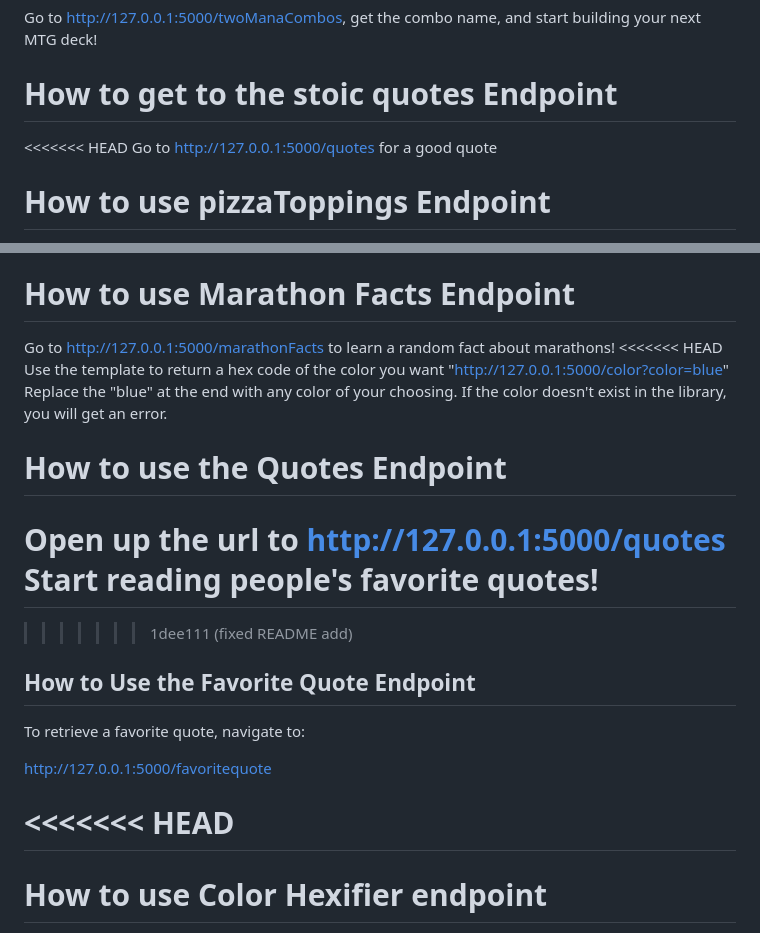
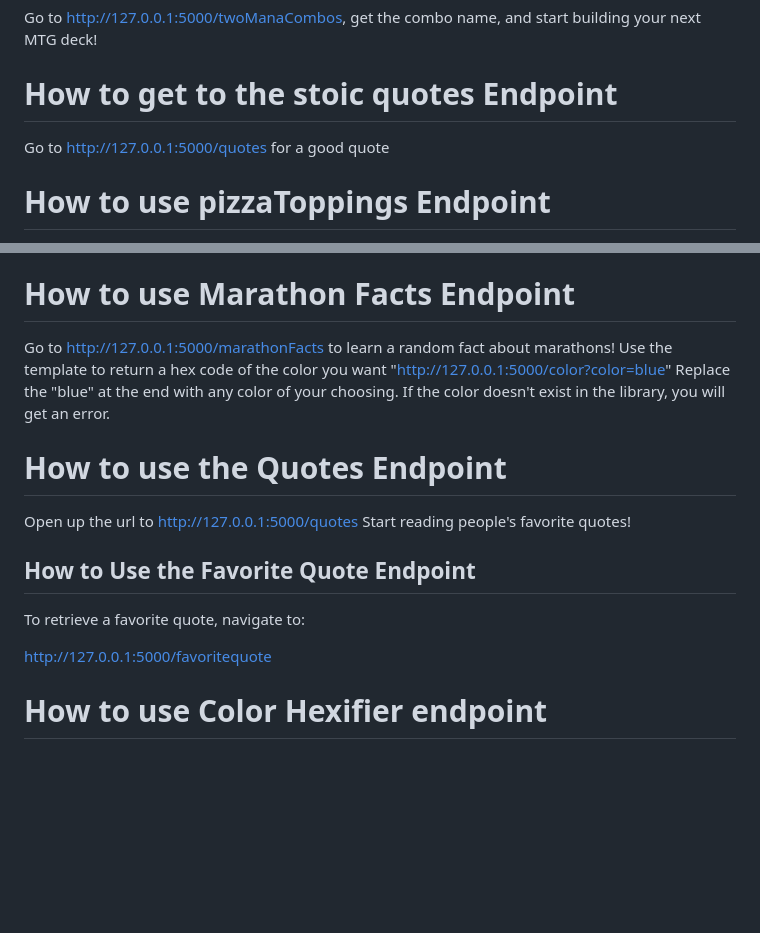
Before and after one commit to rikerevans360/class-api-selenium, a Markdown page: README.md, 2 parts joined by grey strips. Drawn GitHub-style; blank space fills up the shorter version.

Commit message:
Added to travel in app

```diff
--- a/README.md
+++ b/README.md
@@ -14,7 +14,6 @@ If you leave one of the variables empty, you will get an error.
 Go to http://127.0.0.1:5000/twoManaCombos, get the combo name, and start building your next MTG deck!
 
 # How to get to the stoic quotes Endpoint
-<<<<<<< HEAD
 Go to http://127.0.0.1:5000/quotes for a good quote
 
 # How to use pizzaToppings Endpoint
@@ -28,7 +27,6 @@ Go to http://127.0.0.1:5000/travel to be given a randomly chosen travel destinat
 
 # How to use Marathon Facts Endpoint
 Go to http://127.0.0.1:5000/marathonFacts to learn a random fact about marathons!
-<<<<<<< HEAD
 Use the template to return a hex code of the color you want "http://127.0.0.1:5000/color?color=blue"
 Replace the "blue" at the end with any color of your choosing.
 If the color doesn't exist in the library, you will get an error.
@@ -37,8 +35,7 @@ If the color doesn't exist in the library, you will get an error.
 
 Open up the url to http://127.0.0.1:5000/quotes
 Start reading people's favorite quotes!
-=======
->>>>>>> 1dee111 (fixed README add)
+
 
 ## How to Use the Favorite Quote Endpoint
 
@@ -46,8 +43,6 @@ To retrieve a favorite quote, navigate to:
 
 http://127.0.0.1:5000/favoritequote
 
-<<<<<<< HEAD
-=======
 # How to use Color Hexifier endpoint
 
 Use the template to return a hex code of the color you want "http://127.0.0.1:5000/color?color=blue"
```
